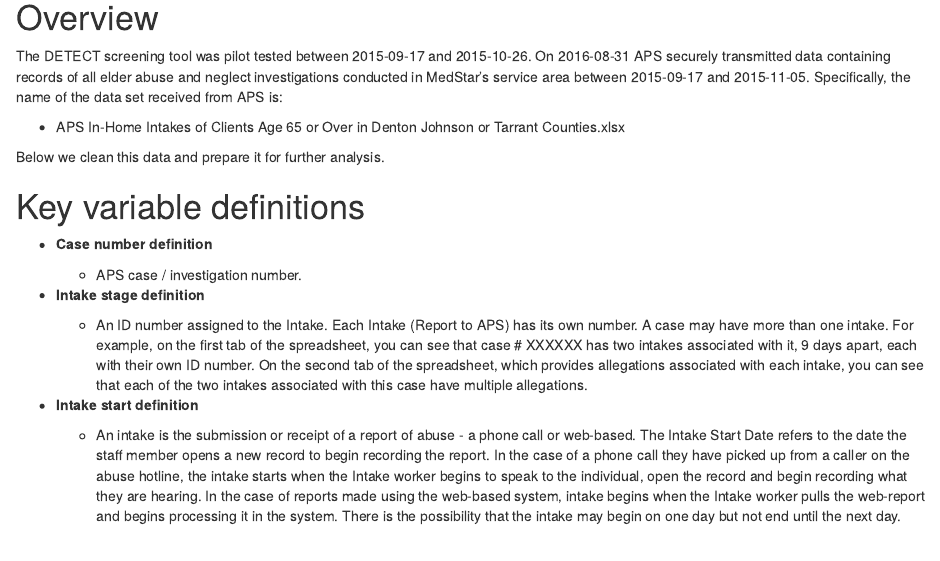
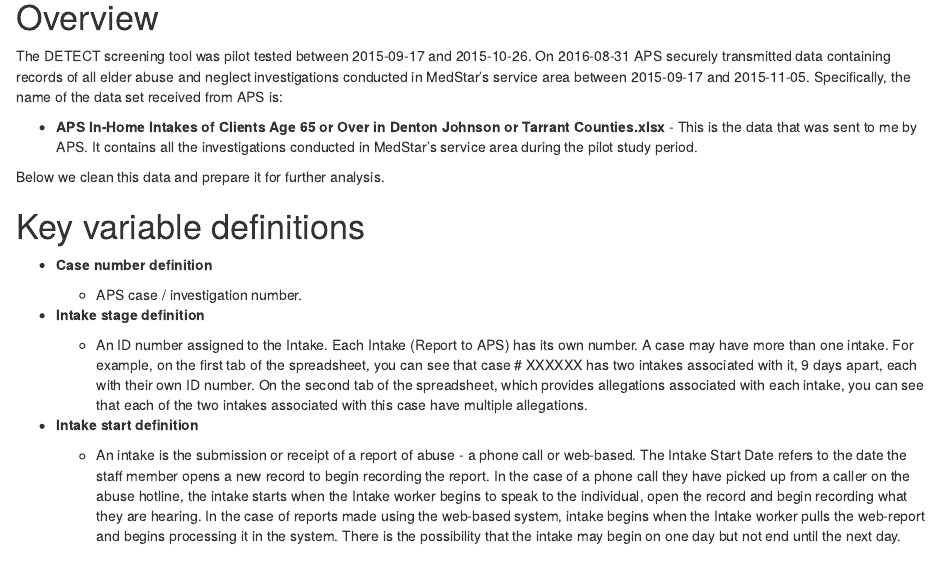
Before and after one commit to brad-cannell/detect_pilot_test_5w, an R Markdown document (markdown/data_clean_aps.Rmd): the page in a window 1100 px wide, from 130 px down. The pictures show the output file markdown/data_clean_aps.nb.html that the author committed with the source, opened offline.

Commit message:
Added info about raw data
Added some more info to the overview section about the raw data from APS.

```diff
--- a/markdown/data_clean_aps.Rmd
+++ b/markdown/data_clean_aps.Rmd
@@ -10,7 +10,7 @@ output:
 
 The DETECT screening tool was pilot tested between 2015-09-17 and 2015-10-26. On 2016-08-31 APS securely transmitted data containing records of all elder abuse and neglect investigations conducted in MedStar's service area between 2015-09-17 and 2015-11-05. Specifically, the name of the data set received from APS is:
 
-* APS In-Home Intakes of Clients Age 65 or Over in Denton Johnson or Tarrant Counties.xlsx
+* **APS In-Home Intakes of Clients Age 65 or Over in Denton Johnson or Tarrant Counties.xlsx** - This is the data that was sent to me by APS. It contains all the investigations conducted in MedStar's service area during the pilot study period.
 
 Below we clean this data and prepare it for further analysis.
 
```
Also changed, not shown: markdown/data_clean_aps.nb.html.
